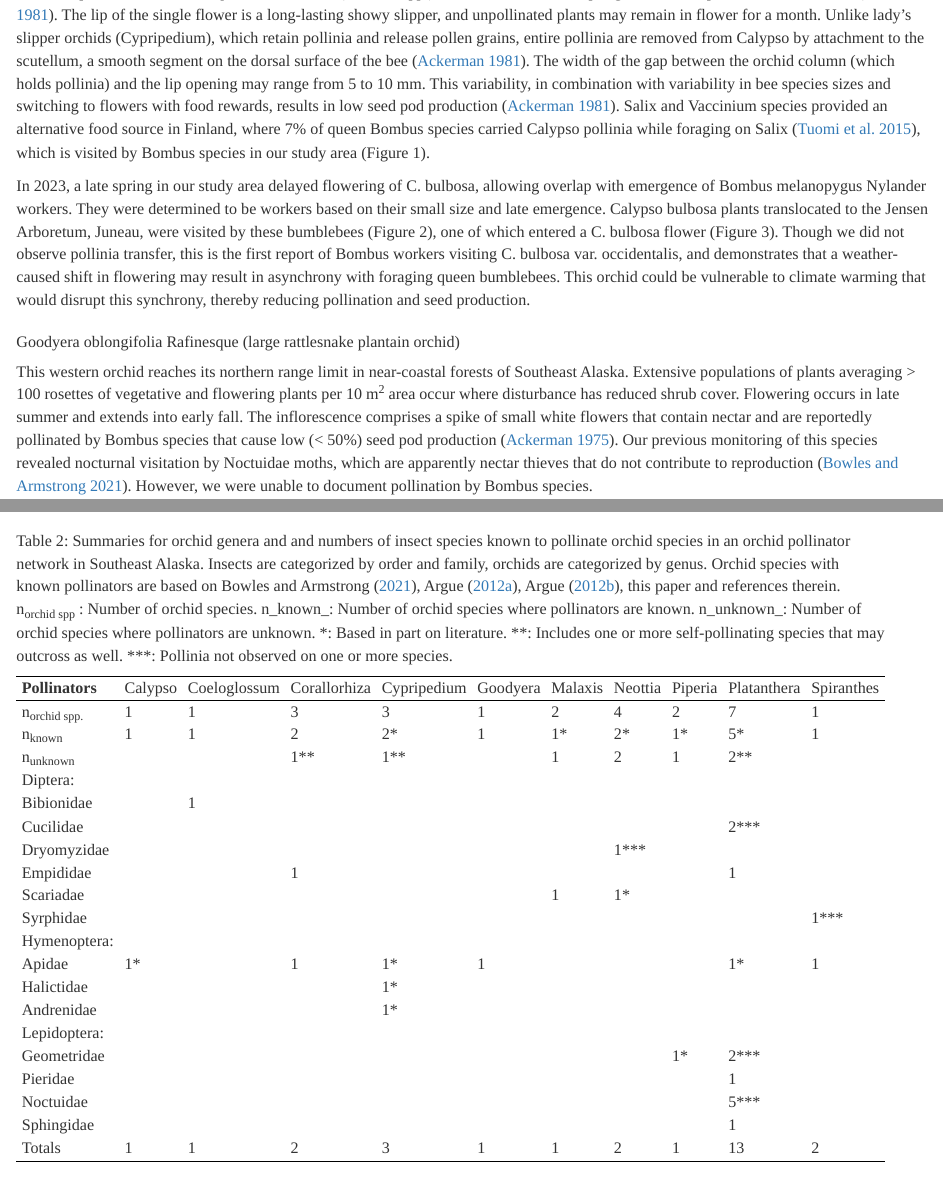
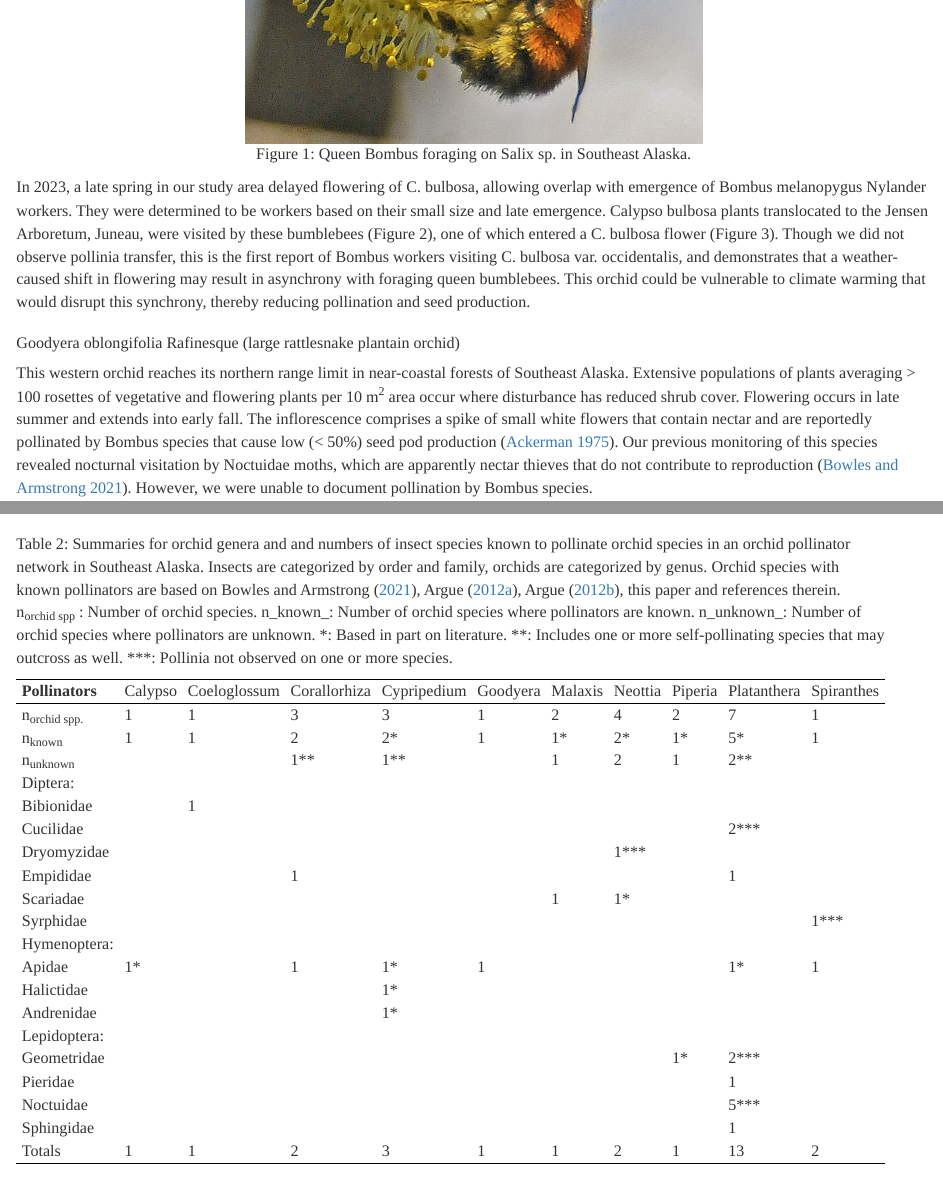
Before and after one commit to Alaska-Entomological-Society/AKES_Newsletter, an R Markdown document (2023/01/orchid_pollinators.Rmd): the page in a window 1100 px wide, from 2060 px down before the commit and from 2600 px down after it, and a second part further down, joined at a grey line. Rendered offline with R 4.5, knitr and Pandoc, with nearby package versions.

Commit message:
Add first orchid image

````diff
--- a/2023/01/orchid_pollinators.Rmd
+++ b/2023/01/orchid_pollinators.Rmd
@@ -70,4 +70,3 @@ knitr::kable(format_table(x = orchidtab, format = out_format),
 
 ### *Calypso bulbosa* var. *occidentalis* (Linnaeus) Oakes (western fairy slipper)
 
-This western variety reaches its northern range limit on forested islands in Southeast Alaska.  It is the first native orchid to flower and uses food deception to attract naive queen bumblebees (*Bombus* spp.), which soon switch to spring flowers that provide food resources [@Ackerman1981].  The lip of the single flower is a long-lasting showy slipper, and unpollinated plants may remain in flower for a month.  Unlike lady’s slipper orchids (*Cypripedium*), which retain pollinia and release pollen grains, entire pollinia are removed from *Calypso* by attachment to the scutellum, a smooth segment on the dorsal surface of the bee [@Ackerman1981].  The width of the gap between the orchid column (which holds pollinia) and the lip opening may range from 5 to 10 mm.  This variability, in combination with variability in bee species sizes and switching to flowers with food rewards, results in low seed pod production [@Ackerman1981].  *Salix* and *Vaccinium* species provided an alternative food source in Finland, where 7% of queen *Bombus* species carried *Calypso* pollinia while foraging on *Salix* [@Tuomietal2015], which is visited by *Bombus* species in our study area (Figure 1).
@@ -74,3 +77,8 @@ This western variety reaches its northern range limit on forested islands in Sou
+(ref:bombussalixcap) Queen *Bombus* foraging on Salix sp. in Southeast Alaska.
+
+```{r bombussalix, fig.alt="(ref:bombussalixalt)", fig.cap="(ref:bombussalixcap)"}
+knitr::include_graphics('img/orchids_Bombus_on_Salix.jpg')
+```
 
 In 2023, a late spring in our study area delayed flowering of *C. bulbosa*, allowing overlap with emergence of *Bombus melanopygus* Nylander workers.  They were determined to be workers based on their small size and late emergence.  *Calypso bulbosa* plants translocated to the Jensen Arboretum, Juneau, were visited by these bumblebees (Figure 2), one of which entered a *C. bulbosa* flower (Figure 3).  Though we did not observe pollinia transfer, this is the first report of *Bombus* workers visiting *C. bulbosa* var. *occidentalis*, and demonstrates that a weather-caused shift in flowering may result in asynchrony with foraging queen bumblebees.  This orchid could be vulnerable to climate warming that would disrupt this synchrony, thereby reducing pollination and seed production.
 
````
Also changed, not shown: 2023/01/img/orchids_Bombus_on_Salix.jpg (added), 2023/01/orchid_pollinators.Rmd (4 more changed lines).
